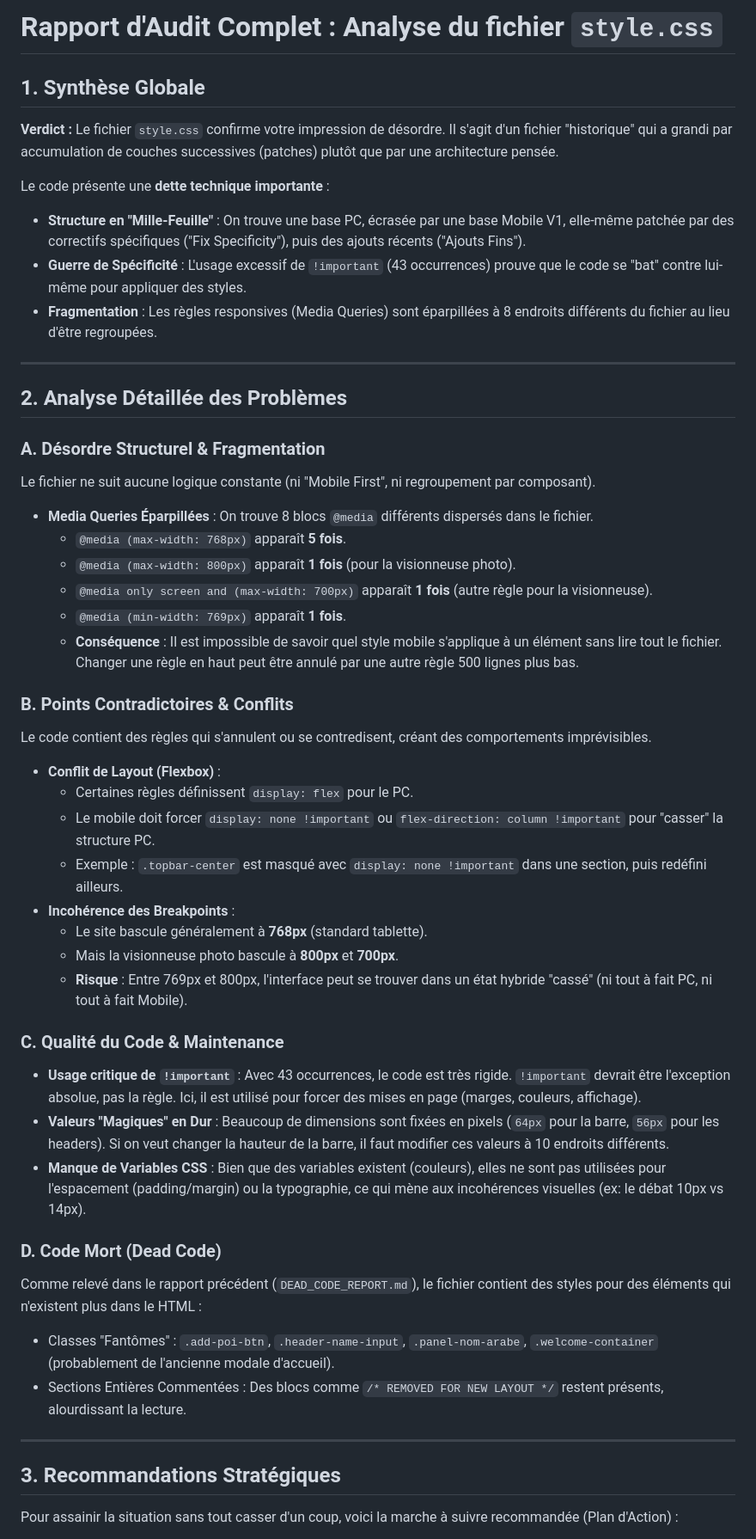
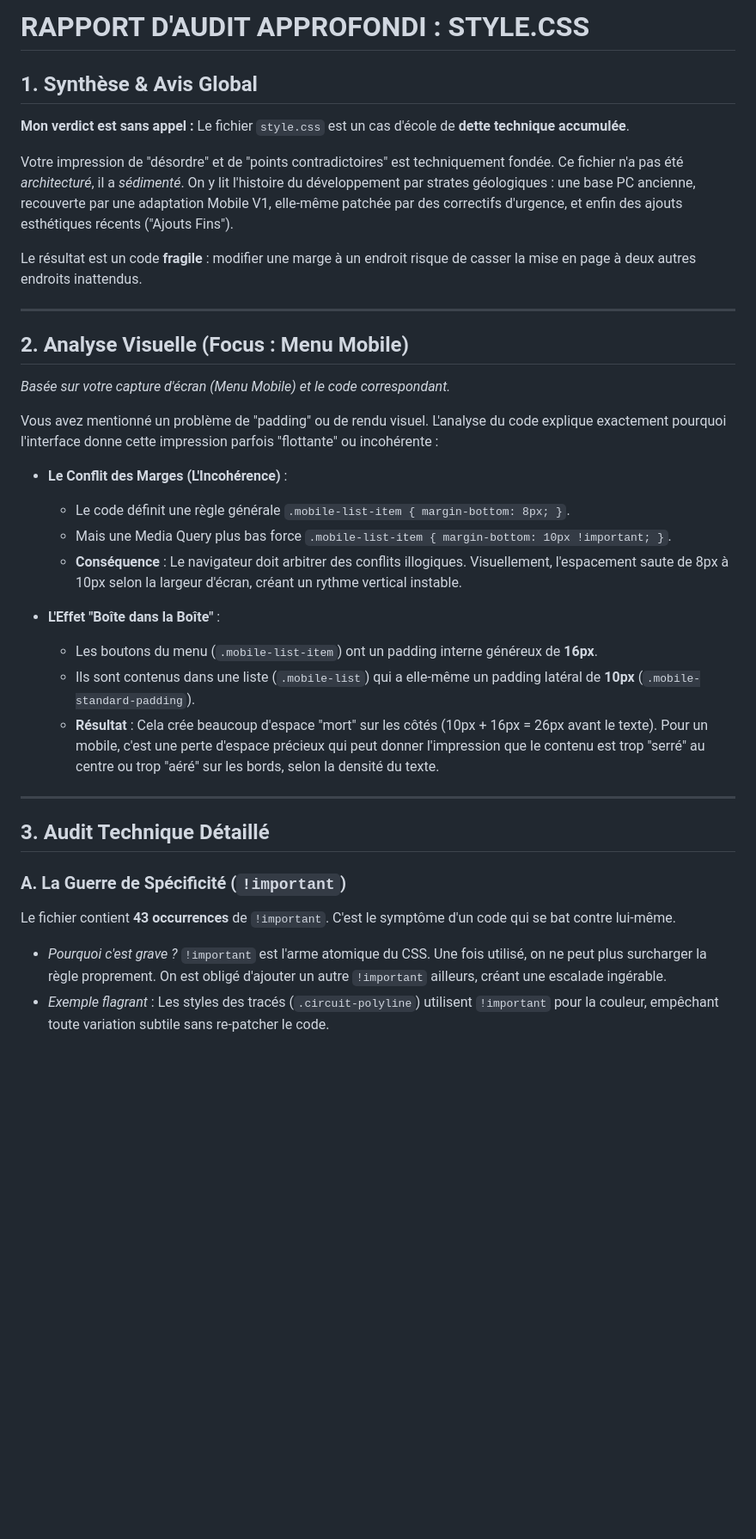
Before and after one commit to Stefanmartin1967/history-walk, a Markdown page: RAPPORT_STYLE_CSS.md, the part around one of its changes. Shown at 86% size. GitHub-like rendering; blank space fills up the shorter version.

```diff
--- a/RAPPORT_STYLE_CSS.md
+++ b/RAPPORT_STYLE_CSS.md
@@ -1,50 +1,35 @@
-# Rapport d'Audit Complet : Analyse du fichier `style.css`
+# RAPPORT D'AUDIT APPROFONDI : STYLE.CSS
 
-## 1. Synthèse Globale
-**Verdict :** Le fichier `style.css` confirme votre impression de désordre. Il s'agit d'un fichier "historique" qui a grandi par accumulation de couches successives (patches) plutôt que par une architecture pensée.
+## 1. Synthèse & Avis Global
+**Mon verdict est sans appel :** Le fichier `style.css` est un cas d'école de **dette technique accumulée**.
 
-Le code présente une **dette technique importante** :
-*   **Structure en "Mille-Feuille"** : On trouve une base PC, écrasée par une base Mobile V1, elle-même patchée par des correctifs spécifiques ("Fix Specificity"), puis des ajouts récents ("Ajouts Fins").
-*   **Guerre de Spécificité** : L'usage excessif de `!important` (43 occurrences) prouve que le code se "bat" contre lui-même pour appliquer des styles.
-*   **Fragmentation** : Les règles responsives (Media Queries) sont éparpillées à 8 endroits différents du fichier au lieu d'être regroupées.
+Votre impression de "désordre" et de "points contradictoires" est techniquement fondée. Ce fichier n'a pas été *architecturé*, il a *sédimenté*. On y lit l'histoire du développement par strates géologiques : une base PC ancienne, recouverte par une adaptation Mobile V1, elle-même patchée par des correctifs d'urgence, et enfin des ajouts esthétiques récents ("Ajouts Fins").
+
+Le résultat est un code **fragile** : modifier une marge à un endroit risque de casser la mise en page à deux autres endroits inattendus.
 
 ---
 
-## 2. Analyse Détaillée des Problèmes
+## 2. Analyse Visuelle (Focus : Menu Mobile)
+*Basée sur votre capture d'écran (Menu Mobile) et le code correspondant.*
 
-### A. Désordre Structurel & Fragmentation
-Le fichier ne suit aucune logique constante (ni "Mobile First", ni regroupement par composant).
-*   **Media Queries Éparpillées** : On trouve 8 blocs `@media` différents dispersés dans le fichier.
-    *   `@media (max-width: 768px)` apparaît **5 fois**.
-    *   `@media (max-width: 800px)` apparaît **1 fois** (pour la visionneuse photo).
-    *   `@media only screen and (max-width: 700px)` apparaît **1 fois** (autre règle pour la visionneuse).
-    *   `@media (min-width: 769px)` apparaît **1 fois**.
-    *   **Conséquence** : Il est impossible de savoir quel style mobile s'applique à un élément sans lire tout le fichier. Changer une règle en haut peut être annulé par une autre règle 500 lignes plus bas.
+Vous avez mentionné un problème de "padding" ou de rendu visuel. L'analyse du code explique exactement pourquoi l'interface donne cette impression parfois "flottante" ou incohérente :
 
-### B. Points Contradictoires & Conflits
-Le code contient des règles qui s'annulent ou se contredisent, créant des comportements imprévisibles.
-*   **Conflit de Layout (Flexbox)** :
-    *   Certaines règles définissent `display: flex` pour le PC.
-    *   Le mobile doit forcer `display: none !important` ou `flex-direction: column !important` pour "casser" la structure PC.
-    *   Exemple : `.topbar-center` est masqué avec `display: none !important` dans une section, puis redéfini ailleurs.
-*   **Incohérence des Breakpoints** :
-    *   Le site bascule généralement à **768px** (standard tablette).
-    *   Mais la visionneuse photo bascule à **800px** et **700px**.
-    *   **Risque** : Entre 769px et 800px, l'interface peut se trouver dans un état hybride "cassé" (ni tout à fait PC, ni tout à fait Mobile).
+*   **Le Conflit des Marges (L'Incohérence)** :
+    *   Le code définit une règle générale `.mobile-list-item { margin-bottom: 8px; }`.
+    *   Mais une Media Query plus bas force `.mobile-list-item { margin-bottom: 10px !important; }`.
+    *   **Conséquence** : Le navigateur doit arbitrer des conflits illogiques. Visuellement, l'espacement saute de 8px à 10px selon la largeur d'écran, créant un rythme vertical instable.
 
-### C. Qualité du Code & Maintenance
-*   **Usage critique de `!important`** : Avec 43 occurrences, le code est très rigide. `!important` devrait être l'exception absolue, pas la règle. Ici, il est utilisé pour forcer des mises en page (marges, couleurs, affichage).
-*   **Valeurs "Magiques" en Dur** : Beaucoup de dimensions sont fixées en pixels (`64px` pour la barre, `56px` pour les headers). Si on veut changer la hauteur de la barre, il faut modifier ces valeurs à 10 endroits différents.
-*   **Manque de Variables CSS** : Bien que des variables existent (couleurs), elles ne sont pas utilisées pour l'espacement (padding/margin) ou la typographie, ce qui mène aux incohérences visuelles (ex: le débat 10px vs 14px).
-
-### D. Code Mort (Dead Code)
-Comme relevé dans le rapport précédent (`DEAD_CODE_REPORT.md`), le fichier contient des styles pour des éléments qui n'existent plus dans le HTML :
-*   Classes "Fantômes" : `.add-poi-btn`, `.header-name-input`, `.panel-nom-arabe`, `.welcome-container` (probablement de l'ancienne modale d'accueil).
-*   Sections Entières Commentées : Des blocs comme `/* REMOVED FOR NEW LAYOUT */` restent présents, alourdissant la lecture.
+*   **L'Effet "Boîte dans la Boîte"** :
+    *   Les boutons du menu (`.mobile-list-item`) ont un padding interne généreux de **16px**.
+    *   Ils sont contenus dans une liste (`.mobile-list`) qui a elle-même un padding latéral de **10px** (`.mobile-standard-padding`).
+    *   **Résultat** : Cela crée beaucoup d'espace "mort" sur les côtés (10px + 16px = 26px avant le texte). Pour un mobile, c'est une perte d'espace précieux qui peut donner l'impression que le contenu est trop "serré" au centre ou trop "aéré" sur les bords, selon la densité du texte.
 
 ---
 
-## 3. Recommandations Stratégiques
+## 3. Audit Technique Détaillé
 
-Pour assainir la situation sans tout casser d'un coup, voici la marche à suivre recommandée (Plan d'Action) :
+### A. La Guerre de Spécificité (`!important`)
+Le fichier contient **43 occurrences** de `!important`. C'est le symptôme d'un code qui se bat contre lui-même.
+*   *Pourquoi c'est grave ?* `!important` est l'arme atomique du CSS. Une fois utilisé, on ne peut plus surcharger la règle proprement. On est obligé d'ajouter un autre `!important` ailleurs, créant une escalade ingérable.
+*   *Exemple flagrant* : Les styles des tracés (`.circuit-polyline`) utilisent `!important` pour la couleur, empêchant toute variation subtile sans re-patcher le code.
 
```
Also changed, not shown: other parts of RAPPORT_STYLE_CSS.md (+29 -78 lines).
